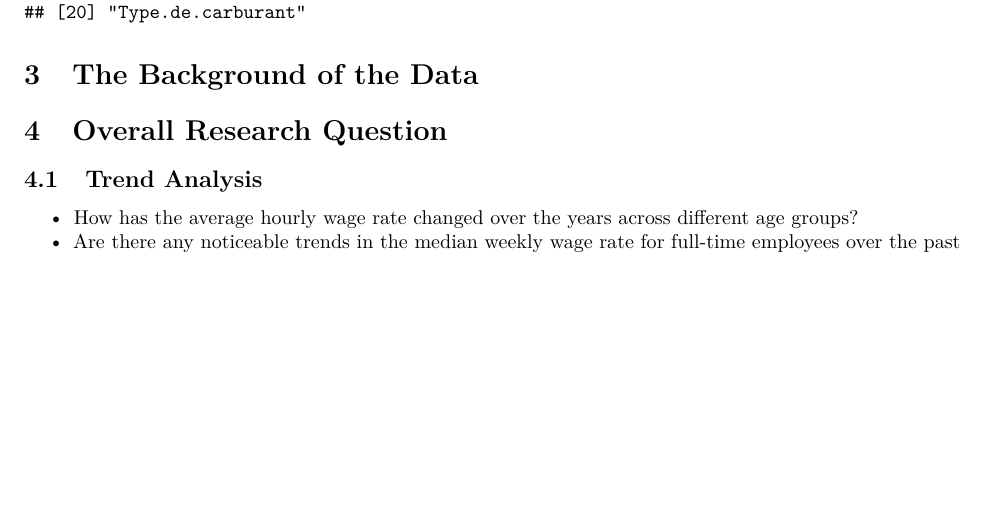
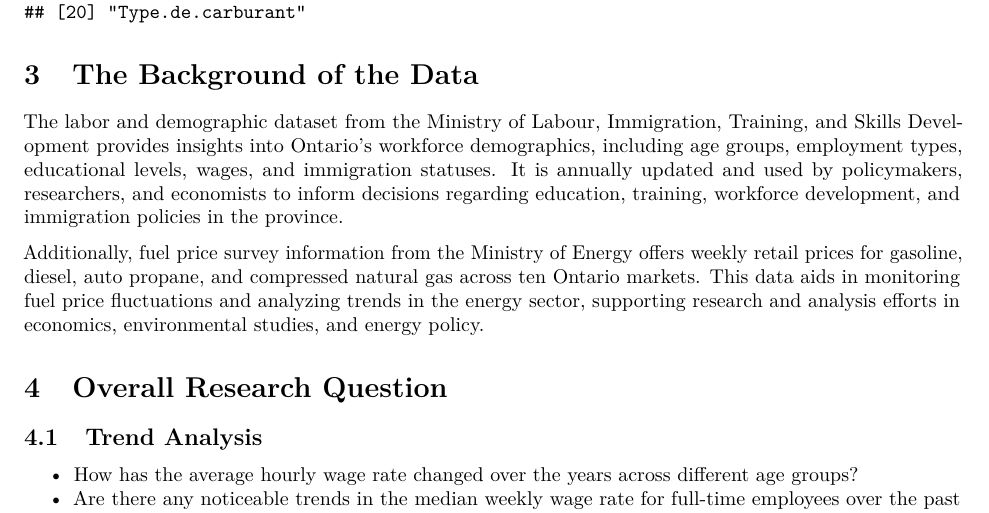
Before and after one commit to neloduka-sobe/Wages-Ontario, an R Markdown document (Wages-Ontario.Rmd): part of page 3 of 6, cut so that both start at the same text, the shorter picture padded with empty space. Rendered offline with R 4.5, knitr and Pandoc, then LaTeX, with nearby package versions; some code elsewhere in the file could not run offline.

Commit message:
Add background of the data

````diff
--- a/Wages-Ontario.Rmd
+++ b/Wages-Ontario.Rmd
@@ -108,6 +108,10 @@ names(fuel)
 ```
 
 # The Background of the Data
+
+The labor and demographic dataset from the Ministry of Labour, Immigration, Training, and Skills Development provides insights into Ontario's workforce demographics, including age groups, employment types, educational levels, wages, and immigration statuses. It is annually updated and used by policymakers, researchers, and economists to inform decisions regarding education, training, workforce development, and immigration policies in the province.
+
+Additionally, fuel price survey information from the Ministry of Energy offers weekly retail prices for gasoline, diesel, auto propane, and compressed natural gas across ten Ontario markets. This data aids in monitoring fuel price fluctuations and analyzing trends in the energy sector, supporting research and analysis efforts in economics, environmental studies, and energy policy.
 
 # Overall Research Question
 
````
